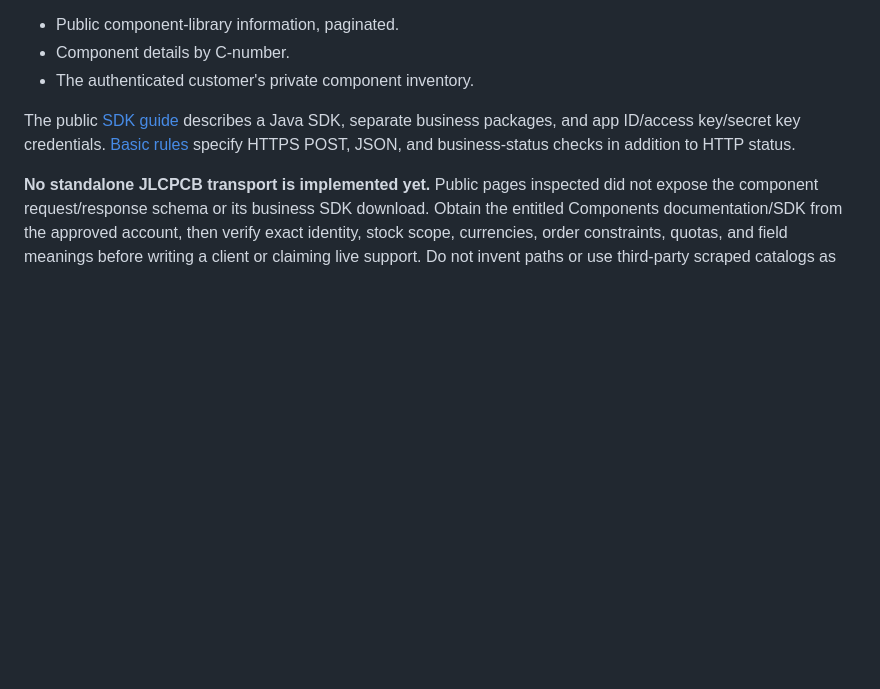
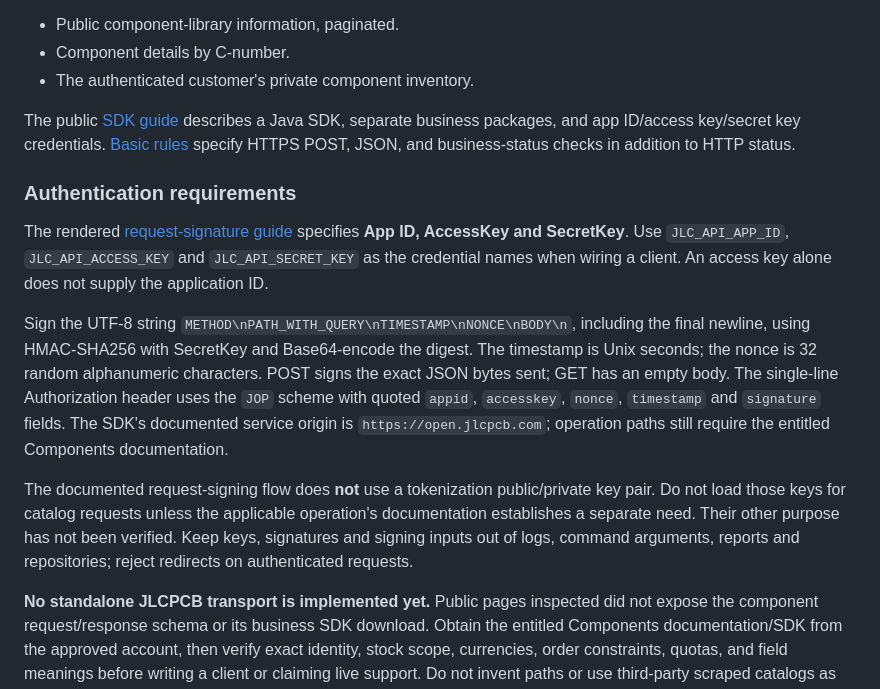
Before and after one commit to hornej/hw-skills, a Markdown page: part-sourcing/references/lcsc-jlcpcb.md, the part around the change. GitHub-like rendering; blank space fills up the shorter version.

Commit message:
Document JLCPCB application and signing credentials

```diff
--- a/part-sourcing/references/lcsc-jlcpcb.md
+++ b/part-sourcing/references/lcsc-jlcpcb.md
@@ -84,6 +84,28 @@ Java SDK, separate business packages, and app ID/access key/secret key credentia
 [Basic rules](https://api.jlcpcb.com/docs/start) specify HTTPS POST, JSON, and
 business-status checks in addition to HTTP status.
 
+### Authentication requirements
+
+The rendered [request-signature guide](https://api.jlcpcb.com/docs/api-request-signature)
+specifies **App ID, AccessKey and SecretKey**. Use `JLC_API_APP_ID`,
+`JLC_API_ACCESS_KEY` and `JLC_API_SECRET_KEY` as the credential names when wiring
+a client. An access key alone does not supply the application ID.
+
+Sign the UTF-8 string `METHOD\nPATH_WITH_QUERY\nTIMESTAMP\nNONCE\nBODY\n`,
+including the final newline, using HMAC-SHA256 with SecretKey and Base64-encode
+the digest. The timestamp is Unix seconds; the nonce is 32 random alphanumeric
+characters. POST signs the exact JSON bytes sent; GET has an empty body.
+The single-line Authorization header uses the `JOP` scheme with quoted `appid`,
+`accesskey`, `nonce`, `timestamp` and `signature` fields. The SDK's documented
+service origin is `https://open.jlcpcb.com`; operation paths still require the
+entitled Components documentation.
+
+The documented request-signing flow does **not** use a tokenization public/private
+key pair. Do not load those keys for catalog requests unless the applicable
+operation's documentation establishes a separate need. Their other purpose has
+not been verified. Keep keys, signatures and signing inputs out of logs, command
+arguments, reports and repositories; reject redirects on authenticated requests.
+
 **No standalone JLCPCB transport is implemented yet.** Public pages inspected
 did not expose the component request/response schema or its business SDK download.
 Obtain the entitled Components documentation/SDK from the approved account,
```
Also changed, not shown: part-sourcing/references/credentials.md (+5 -0 lines).
